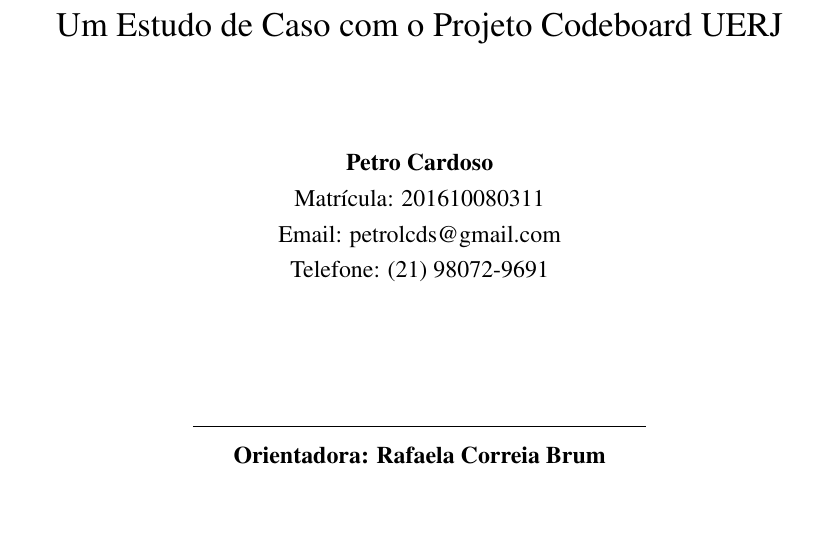
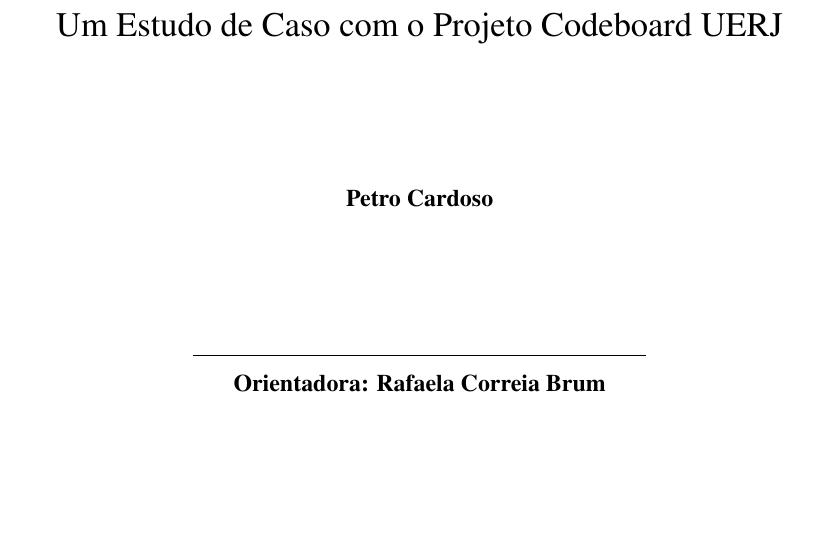
Before and after one commit to pitroldev/uerj-tcc, a LaTeX paper (main.tex, which reads chapters/cover.tex): part of page 1 of 36, cut so that both start at the same text, the shorter picture padded with empty space. Compiled offline with pdfLaTeX.

Commit message:
Remove personal contact information from cover page

```diff
--- a/chapters/cover.tex
+++ b/chapters/cover.tex
@@ -15,10 +15,7 @@
         \Large{Um Estudo de Caso com o Projeto Codeboard UERJ}
         \vfill
 
-        \normalsize\textbf{Petro Cardoso}\\
-        \normalsize{Matrícula: 201610080311}\\
-        \normalsize{Email: petrolcds@gmail.com}\\
-        \normalsize{Telefone: (21) 98072-9691}
+        \normalsize\textbf{Petro Cardoso}
 
         \vspace{2cm}
 
```
